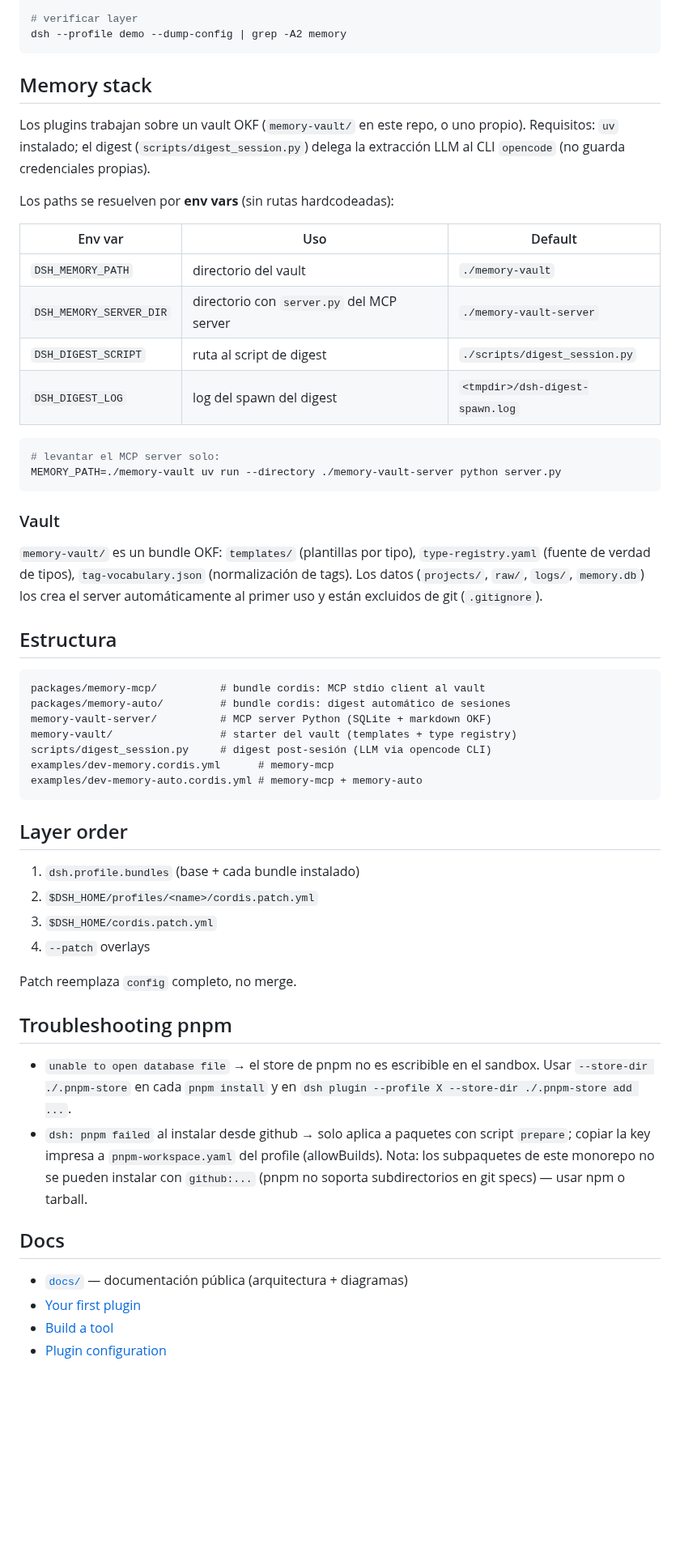
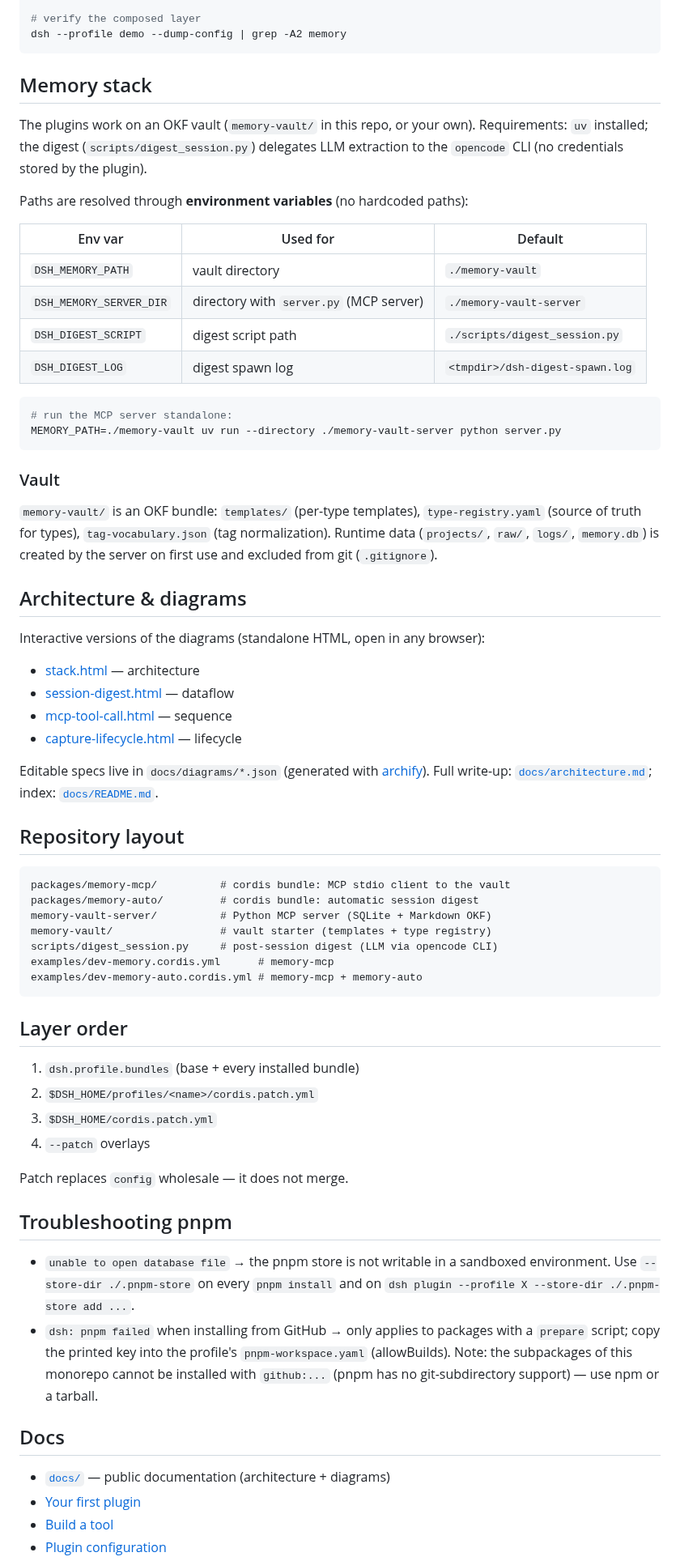
Before and after one commit to Luisarg03/dsh-memory-vault, a Markdown page: README.md, the part around one of its changes. Shown at 81% size. Drawn GitHub-style; blank space fills up the shorter version.

````diff
--- a/README.md
+++ b/README.md
@@ -62,69 +50,83 @@ dsh plugin --profile demo add @dsh-memory/memory-mcp @dsh-memory/memory-auto
 
-# verificar layer
+# verify the composed layer
 dsh --profile demo --dump-config | grep -A2 memory
 ```
 
 ## Memory stack
 
-Los plugins trabajan sobre un vault OKF (`memory-vault/` en este repo, o uno propio).
-Requisitos: `uv` instalado; el digest (`scripts/digest_session.py`) delega la extracción
-LLM al CLI `opencode` (no guarda credenciales propias).
+The plugins work on an OKF vault (`memory-vault/` in this repo, or your own).
+Requirements: `uv` installed; the digest (`scripts/digest_session.py`) delegates
+LLM extraction to the `opencode` CLI (no credentials stored by the plugin).
 
-Los paths se resuelven por **env vars** (sin rutas hardcodeadas):
+Paths are resolved through **environment variables** (no hardcoded paths):
 
-| Env var | Uso | Default |
+| Env var | Used for | Default |
 |---|---|---|
-| `DSH_MEMORY_PATH` | directorio del vault | `./memory-vault` |
-| `DSH_MEMORY_SERVER_DIR` | directorio con `server.py` del MCP server | `./memory-vault-server` |
-| `DSH_DIGEST_SCRIPT` | ruta al script de digest | `./scripts/digest_session.py` |
-| `DSH_DIGEST_LOG` | log del spawn del digest | `<tmpdir>/dsh-digest-spawn.log` |
+| `DSH_MEMORY_PATH` | vault directory | `./memory-vault` |
+| `DSH_MEMORY_SERVER_DIR` | directory with `server.py` (MCP server) | `./memory-vault-server` |
+| `DSH_DIGEST_SCRIPT` | digest script path | `./scripts/digest_session.py` |
+| `DSH_DIGEST_LOG` | digest spawn log | `<tmpdir>/dsh-digest-spawn.log` |
 
 ```sh
-# levantar el MCP server solo:
+# run the MCP server standalone:
 MEMORY_PATH=./memory-vault uv run --directory ./memory-vault-server python server.py
 ```
 
 ### Vault
 
-`memory-vault/` es un bundle OKF: `templates/` (plantillas por tipo), `type-registry.yaml`
-(fuente de verdad de tipos), `tag-vocabulary.json` (normalización de tags). Los datos
-(`projects/`, `raw/`, `logs/`, `memory.db`) los crea el server automáticamente al primer
-uso y están excluidos de git (`.gitignore`).
+`memory-vault/` is an OKF bundle: `templates/` (per-type templates),
+`type-registry.yaml` (source of truth for types), `tag-vocabulary.json`
+(tag normalization). Runtime data (`projects/`, `raw/`, `logs/`, `memory.db`)
+is created by the server on first use and excluded from git (`.gitignore`).
 
-## Estructura
+## Architecture & diagrams
+
+Interactive versions of the diagrams (standalone HTML, open in any browser):
+
+- [stack.html](docs/diagrams/stack.html) — architecture
+- [session-digest.html](docs/diagrams/session-digest.html) — dataflow
+- [mcp-tool-call.html](docs/diagrams/mcp-tool-call.html) — sequence
+- [capture-lifecycle.html](docs/diagrams/capture-lifecycle.html) — lifecycle
+
+Editable specs live in `docs/diagrams/*.json` (generated with
+[archify](https://github.com/tt-a1i/archify)). Full write-up:
+[`docs/architecture.md`](docs/architecture.md); index: [`docs/README.md`](docs/README.md).
+
+## Repository layout
 
 ```
-packages/memory-mcp/          # bundle cordis: MCP stdio client al vault
-packages/memory-auto/         # bundle cordis: digest automático de sesiones
-memory-vault-server/          # MCP server Python (SQLite + markdown OKF)
-memory-vault/                 # starter del vault (templates + type registry)
-scripts/digest_session.py     # digest post-sesión (LLM via opencode CLI)
+packages/memory-mcp/          # cordis bundle: MCP stdio client to the vault
+packages/memory-auto/         # cordis bundle: automatic session digest
+memory-vault-server/          # Python MCP server (SQLite + Markdown OKF)
+memory-vault/                 # vault starter (templates + type registry)
+scripts/digest_session.py     # post-session digest (LLM via opencode CLI)
 examples/dev-memory.cordis.yml      # memory-mcp
 examples/dev-memory-auto.cordis.yml # memory-mcp + memory-auto
 ```
 
 ## Layer order
 
-1. `dsh.profile.bundles` (base + cada bundle instalado)
+1. `dsh.profile.bundles` (base + every installed bundle)
 2. `$DSH_HOME/profiles/<name>/cordis.patch.yml`
 3. `$DSH_HOME/cordis.patch.yml`
 4. `--patch` overlays
 
-Patch reemplaza `config` completo, no merge.
+Patch replaces `config` wholesale — it does not merge.
 
 ## Troubleshooting pnpm
 
-- `unable to open database file` → el store de pnpm no es escribible en el sandbox.
-  Usar `--store-dir ./.pnpm-store` en cada `pnpm install` y en
+- `unable to open database file` → the pnpm store is not writable in a sandboxed
+  environment. Use `--store-dir ./.pnpm-store` on every `pnpm install` and on
   `dsh plugin --profile X --store-dir ./.pnpm-store add ...`.
-- `dsh: pnpm failed` al instalar desde github → solo aplica a paquetes con script
-  `prepare`; copiar la key impresa a `pnpm-workspace.yaml` del profile (allowBuilds).
-  Nota: los subpaquetes de este monorepo no se pueden instalar con `github:...`
-  (pnpm no soporta subdirectorios en git specs) — usar npm o tarball.
+- `dsh: pnpm failed` when installing from GitHub → only applies to packages with
+  a `prepare` script; copy the printed key into the profile's
+  `pnpm-workspace.yaml` (allowBuilds). Note: the subpackages of this monorepo
+  cannot be installed with `github:...` (pnpm has no git-subdirectory support) —
+  use npm or a tarball.
 
 ## Docs
 
-- [`docs/`](docs/README.md) — documentación pública (arquitectura + diagramas)
+- [`docs/`](docs/README.md) — public documentation (architecture + diagrams)
 - [Your first plugin](https://deepseek-harness.github.io/deepseek-harness/en/develop/basic/)
 - [Build a tool](https://deepseek-harness.github.io/deepseek-harness/en/develop/basic/tool)
 - [Plugin configuration](https://deepseek-harness.github.io/deepseek-harness/en/develop/basic/config)
````
Also changed, not shown: other parts of README.md (+23 -35 lines), docs/architecture.md (+8 -4 lines), memory-vault/README.md (+21 -21 lines), docs/diagrams/capture-lifecycle.png (added), docs/diagrams/mcp-tool-call.png (added), docs/diagrams/session-digest.png (added), docs/diagrams/stack.png (added).
